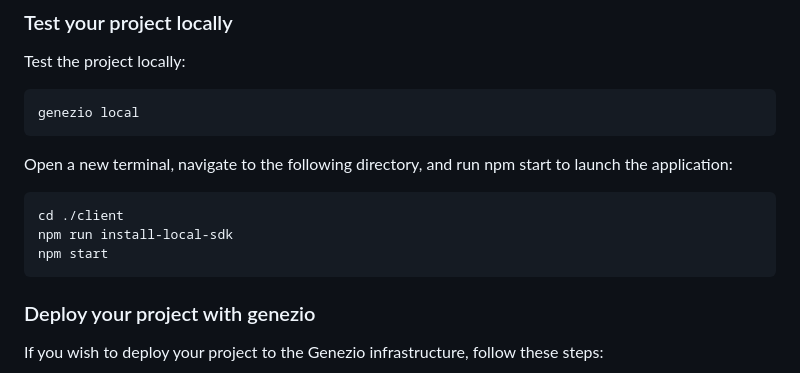
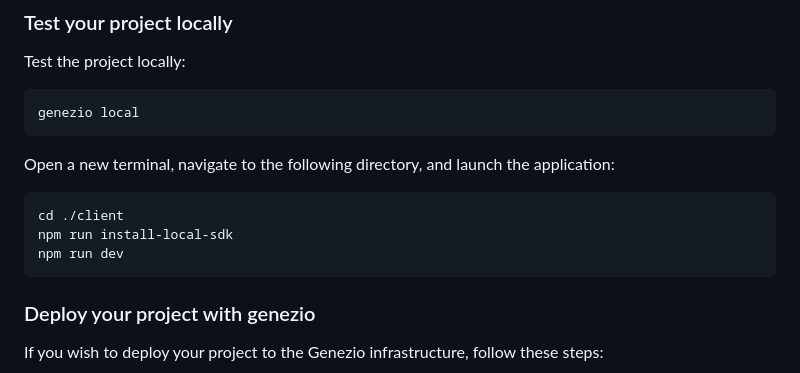
Before and after one commit to Genez-io/genezio-examples, a Markdown page: typescript/todo-list/README.md, the part around the change. Rendered like a GitHub page.

````diff
--- a/typescript/todo-list/README.md
+++ b/typescript/todo-list/README.md
@@ -69,11 +69,11 @@ Test the project locally:
 genezio local
 ```
 
-Open a new terminal, navigate to the following directory, and run npm start to launch the application:
+Open a new terminal, navigate to the following directory, and launch the application:
 ```
 cd ./client
 npm run install-local-sdk
-npm start
+npm run dev
 ```
 
 ### Deploy your project with genezio
````
